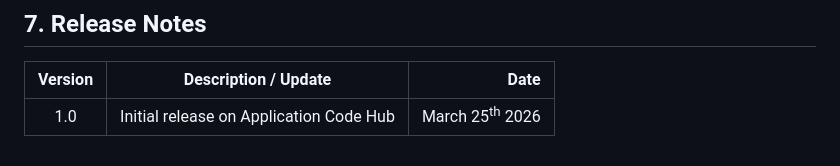
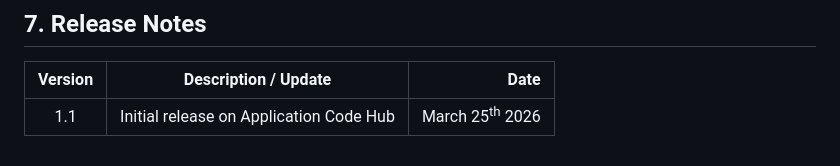
Before and after one commit to nxp-appcodehub/dm-csi-based-motion-detection, a Markdown page: README.md, the part around the change. GitHub-like rendering.

Commit message:
Update version in Readme file
Signed-off-by: Chiranjiv-Kayastha <chiranjiv.kayastha_1@nxp.com>

```diff
--- a/README.md
+++ b/README.md
@@ -240,4 +240,4 @@ Questions regarding the content/correctness of this example can be entered as Is
 ## 7. Release Notes<a name="step7"></a>
 | Version | Description / Update                           | Date                        |
 |:-------:|------------------------------------------------|----------------------------:|
-| 1.0     | Initial release on Application Code Hub        | March 25<sup>th</sup> 2026 |
+| 1.1     | Initial release on Application Code Hub        | March 25<sup>th</sup> 2026 |
```
